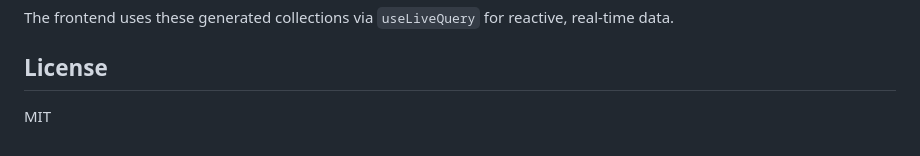
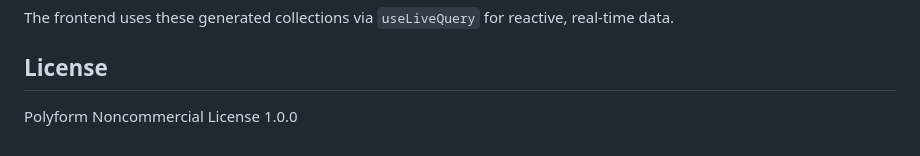
Before and after one commit to nxy7/viban, a Markdown page: README.md, the part around the change. GitHub-like rendering.

Commit message:
Update README license

```diff
--- a/README.md
+++ b/README.md
@@ -197,4 +197,4 @@ The frontend uses these generated collections via `useLiveQuery` for reactive, r
 
 ## License
 
-MIT
+Polyform Noncommercial License 1.0.0
```
